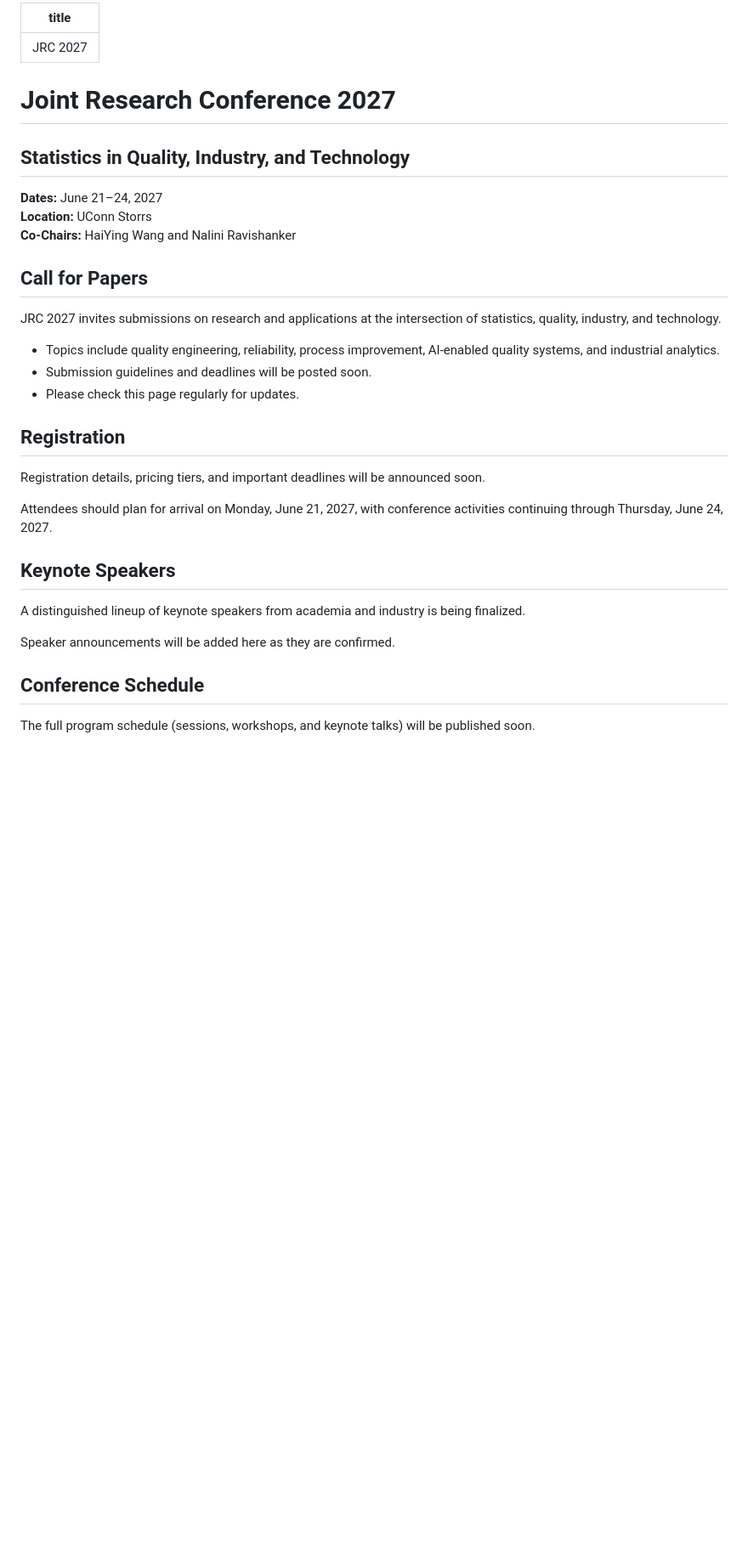
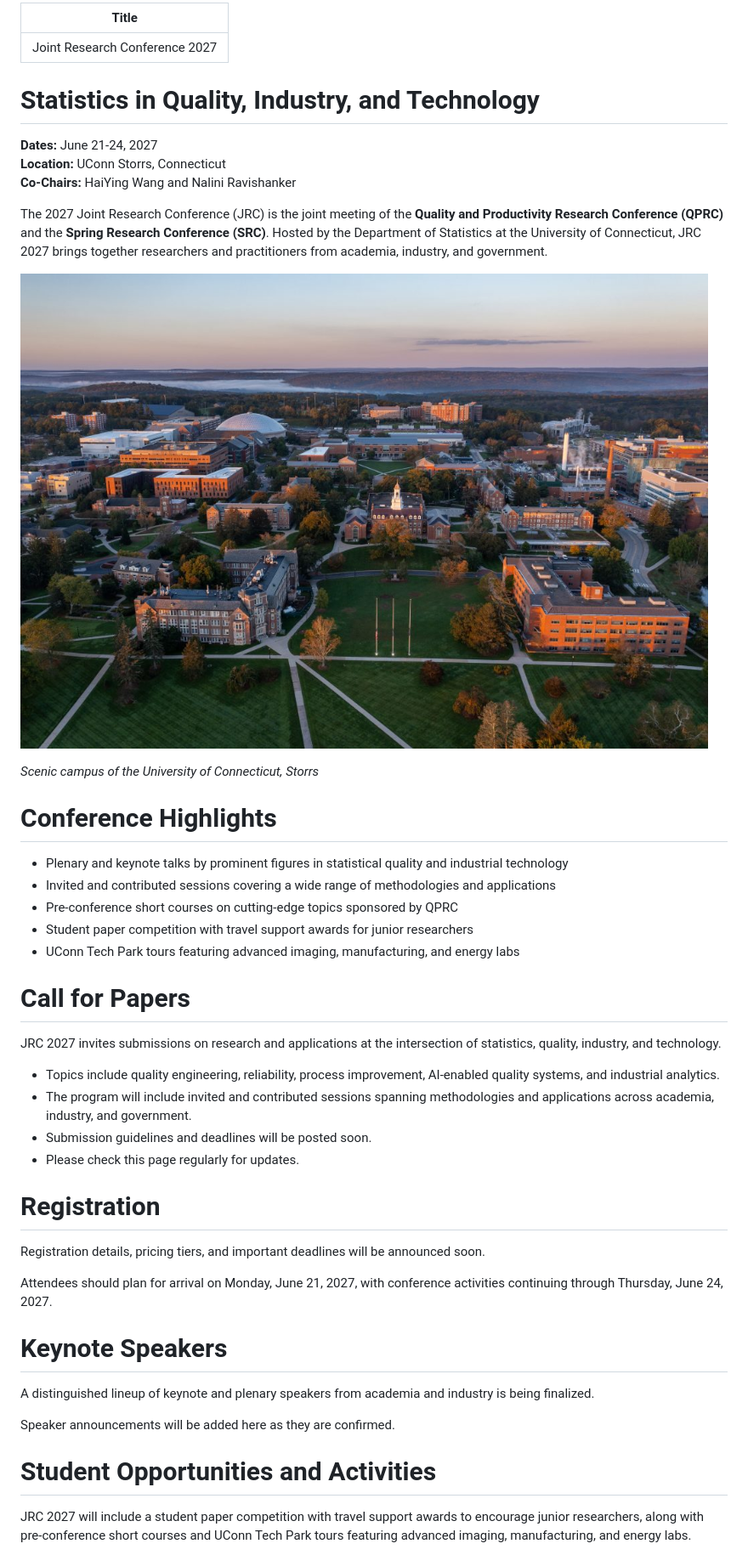
Before and after one commit to JointResearchConference/2027, a Markdown page: index.md, the part around one of its changes. Shown at 85% size. Drawn GitHub-style; pictures changed too: assets/images/UConn_Fall_Scenic.jpg (added); blank space fills up the shorter version.

Commit message:
add an image of UConn campus

```diff
--- a/index.md
+++ b/index.md
@@ -1,36 +1,49 @@
 ---
-title: JRC 2027
+Title: Joint Research Conference 2027
 ---
 
-# Joint Research Conference 2027
+# Statistics in Quality, Industry, and Technology
 
-## Statistics in Quality, Industry, and Technology
-
-**Dates:** June 21–24, 2027
-**Location:** UConn Storrs
+**Dates:** June 21-24, 2027
+**Location:** UConn Storrs, Connecticut
 **Co-Chairs:** HaiYing Wang and Nalini Ravishanker
 
-## Call for Papers
+The 2027 Joint Research Conference (JRC) is the joint meeting of the **Quality and Productivity Research Conference (QPRC)** and the **Spring Research Conference (SRC)**. Hosted by the Department of Statistics at the University of Connecticut, JRC 2027 brings together researchers and practitioners from academia, industry, and government.
+
+![Scenic campus of the University of Connecticut, Storrs](assets/images/UConn_Fall_Scenic.jpg)
+
+*Scenic campus of the University of Connecticut, Storrs*
+
+# Conference Highlights
+
+- Plenary and keynote talks by prominent figures in statistical quality and industrial technology
+- Invited and contributed sessions covering a wide range of methodologies and applications
+- Pre-conference short courses on cutting-edge topics sponsored by QPRC
+- Student paper competition with travel support awards for junior researchers
+- UConn Tech Park tours featuring advanced imaging, manufacturing, and energy labs
+
+# Call for Papers
 
 JRC 2027 invites submissions on research and applications at the intersection of statistics, quality, industry, and technology.
 
 - Topics include quality engineering, reliability, process improvement, AI-enabled quality systems, and industrial analytics.
+- The program will include invited and contributed sessions spanning methodologies and applications across academia, industry, and government.
 - Submission guidelines and deadlines will be posted soon.
 - Please check this page regularly for updates.
 
-## Registration
+# Registration
 
 Registration details, pricing tiers, and important deadlines will be announced soon.
 
 Attendees should plan for arrival on Monday, June 21, 2027, with conference activities continuing through Thursday, June 24, 2027.
 
-## Keynote Speakers
+# Keynote Speakers
 
-A distinguished lineup of keynote speakers from academia and industry is being finalized.
+A distinguished lineup of keynote and plenary speakers from academia and industry is being finalized.
 
 Speaker announcements will be added here as they are confirmed.
 
-## Conference Schedule
+# Student Opportunities and Activities
 
-The full program schedule (sessions, workshops, and keynote talks) will be published soon.
+JRC 2027 will include a student paper competition with travel support awards to encourage junior researchers, along with pre-conference short courses and UConn Tech Park tours featuring advanced imaging, manufacturing, and energy labs.
 
```
Also changed, not shown: other parts of index.md (+17 -3 lines).
